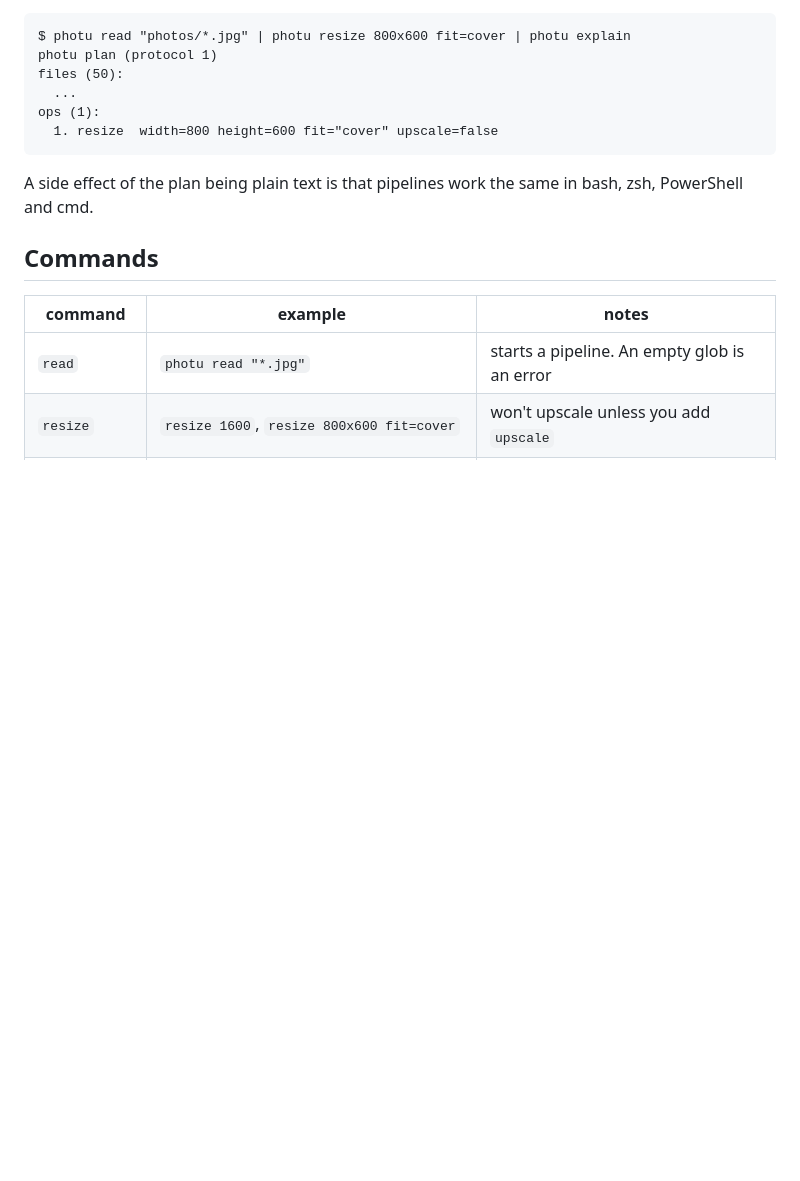
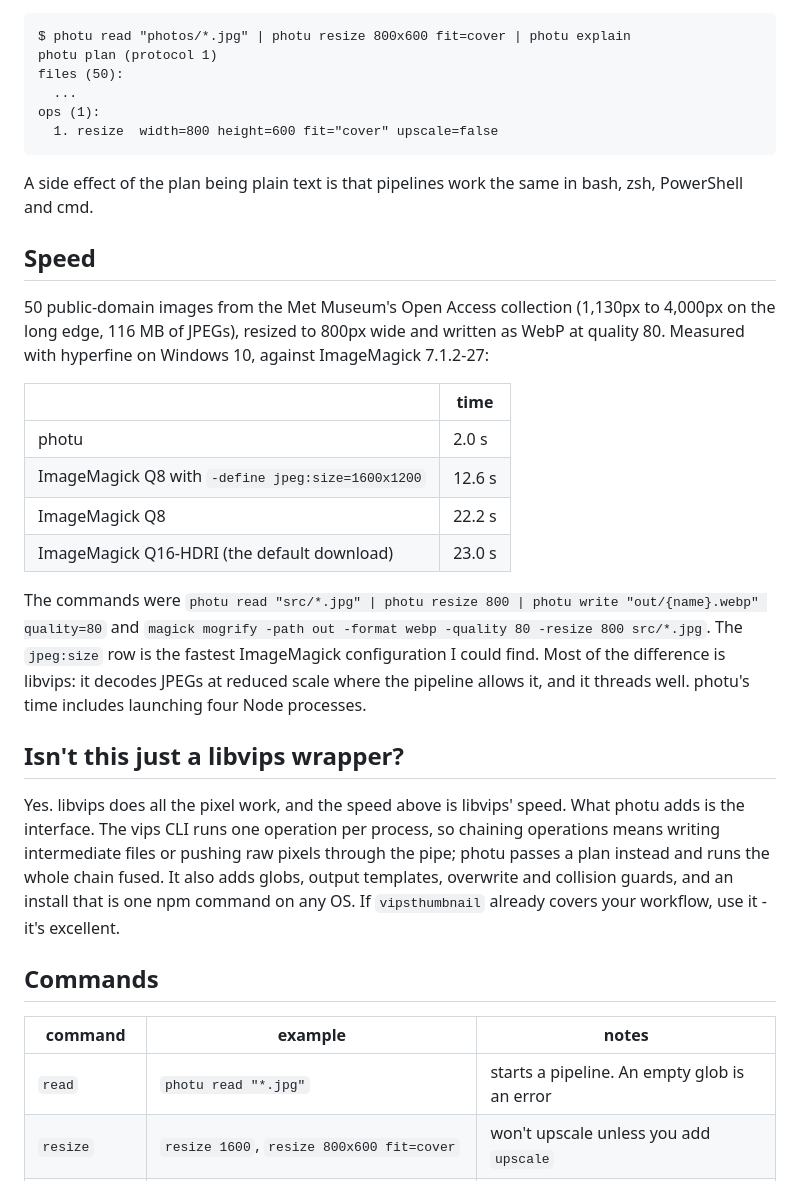
Before and after one commit to u84u/photu, a Markdown page: README.md, the part around the change. Drawn GitHub-style; blank space fills up the shorter version.

Commit message:
README: benchmark on real CC0 images, note on being a libvips wrapper
Co-Authored-By: Claude Fable 5 <noreply@anthropic.com>

```diff
--- a/README.md
+++ b/README.md
@@ -50,6 +50,37 @@ ops (1):
 A side effect of the plan being plain text is that pipelines work the same in
 bash, zsh, PowerShell and cmd.
 
+## Speed
+
+50 public-domain images from the Met Museum's Open Access collection (1,130px
+to 4,000px on the long edge, 116 MB of JPEGs), resized to 800px wide and
+written as WebP at quality 80. Measured with hyperfine on Windows 10, against
+ImageMagick 7.1.2-27:
+
+| | time |
+|---|---|
+| photu | 2.0 s |
+| ImageMagick Q8 with `-define jpeg:size=1600x1200` | 12.6 s |
+| ImageMagick Q8 | 22.2 s |
+| ImageMagick Q16-HDRI (the default download) | 23.0 s |
+
+The commands were `photu read "src/*.jpg" | photu resize 800 | photu write
+"out/{name}.webp" quality=80` and `magick mogrify -path out -format webp
+-quality 80 -resize 800 src/*.jpg`. The `jpeg:size` row is the fastest
+ImageMagick configuration I could find. Most of the difference is libvips: it
+decodes JPEGs at reduced scale where the pipeline allows it, and it threads
+well. photu's time includes launching four Node processes.
+
+## Isn't this just a libvips wrapper?
+
+Yes. libvips does all the pixel work, and the speed above is libvips' speed.
+What photu adds is the interface. The vips CLI runs one operation per
+process, so chaining operations means writing intermediate files or pushing
+raw pixels through the pipe; photu passes a plan instead and runs the whole
+chain fused. It also adds globs, output templates, overwrite and collision
+guards, and an install that is one npm command on any OS. If `vipsthumbnail`
+already covers your workflow, use it - it's excellent.
+
 ## Commands
 
 | command | example | notes |
```
